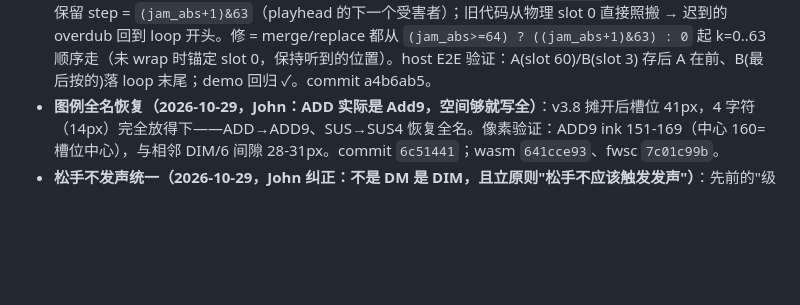
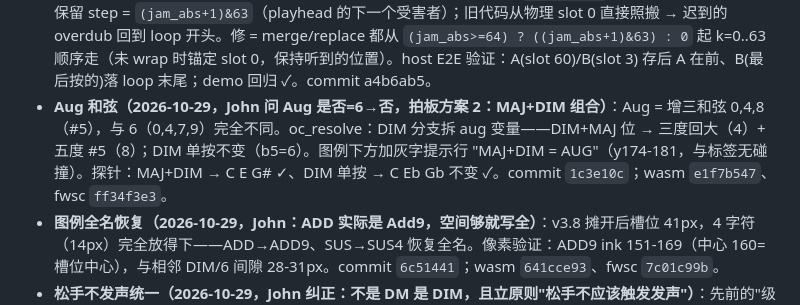
Before and after one commit to johnskiller/driftseq-fm1base, a Markdown page: PROGRESS.md, the part around the change. Rendered like a GitHub page; blank space fills up the shorter version.

Commit message:
docs(progress): augmented triad via MAJ+DIM

```diff
--- a/PROGRESS.md
+++ b/PROGRESS.md
@@ -25,6 +25,7 @@
 - **屏幕闪烁修复（2026-10-28）**：现象=grid 下半部（drum 卡片 KCK/VEL 行、melodic 四 voice 行）+ footer 顶部每帧闪，不做操作也闪。根因**不是撕裂**：每个屏幕第一个 painter 的 `cv_blit(0,0)` 发整张 canvas，而 `cv_begin` 刚把 cv_px 清黑——edit panel（melodic y112..211）/drum card（y115..214）/footer 顶 8 行被黑一帧再被各自 painter 重画。修=gfx.c 加 `cv_blit_band(x,y,rows)`，grid/home painter 只发自己拥有的行（melodic 112 / drum 115 / hero+arp 216），每帧 DMA 107KB→~64KB。commit：driftseq-fm1base（ui 两文件）+ fm1-ctrl/platform 934e40d 后（gfx.c）。新包 `build/driftseq.fwsc` md5 e8bedb33113c54aa49e458c79c0e27bc。**待重刷验证**；playhead 移动时可能残留 1px 撕裂线（面板无 TE 线，全帧 blit 19.5ms > 16.7ms scanout，数学上不可避免）——修后看是否可感再议。
 - **USB MIDI 修成（2026-10-28，John 真机实测）**：重刷 **8412daad**（CIN 修复包）后 USB-MIDI 收到 note on/off ✓（7a529754 只是缩短了 log 诊断行，非验证包）。诊断线数据链：`usb up 1 cfg 1 rst 01 su 0D tx 13`（SysEx 应答走 EP1 成功 → 通路证明）+ 音符 CIN 0 被 macOS 丢 = 最后定案 app 层。注意 macOS 对 CIN 0（misc）包直接丢弃、SysEx/0x03 宽容——**任何 base 应用组 USB-MIDI 事件包 byte0 必须给 CIN（=status 高半字节）**，plat_host 的 `mk_pkt` 是参考实现，`expect_out` 掩掉 byte0 比较是探针盲区（未修，留观察）。
 - **jam SAVE 环形次序修复（2026-10-28）**：John 实测 merge/replace 功能通但次序错——save 必须存"最后的 64 个 step"（按演奏时序），不是 ring 物理布局。机理：capture 写在 `jam_abs&63` 然后前进，wrap 后最老保留 step = `(jam_abs+1)&63`（playhead 的下一个受害者）；旧代码从物理 slot 0 直接照搬 → 迟到的 overdub 回到 loop 开头。修 = merge/replace 都从 `(jam_abs>=64) ? ((jam_abs+1)&63) : 0` 起 k=0..63 顺序走（未 wrap 时锚定 slot 0，保持听到的位置）。host E2E 验证：A(slot 60)/B(slot 3) 存后 A 在前、B(最后按的)落 loop 末尾；demo 回归 ✓。commit a4b6ab5。
+- **Aug 和弦（2026-10-29，John 问 Aug 是否=6→否，拍板方案 2：MAJ+DIM 组合）**：Aug = 增三和弦 0,4,8（#5），与 6（0,4,7,9）完全不同。oc_resolve：DIM 分支拆 aug 变量——DIM+MAJ 位 → 三度回大（4）+ 五度 #5（8）；DIM 单按不变（b5=6）。图例下方加灰字提示行 "MAJ+DIM = AUG"（y174-181，与标签无碰撞）。探针：MAJ+DIM → C E G# ✓、DIM 单按 → C Eb Gb 不变 ✓。commit `1c3e10c`；wasm `e1f7b547`、fwsc `ff34f3e3`。
 - **图例全名恢复（2026-10-29，John：ADD 实际是 Add9，空间够就写全）**：v3.8 摊开后槽位 41px，4 字符（14px）完全放得下——ADD→ADD9、SUS→SUS4 恢复全名。像素验证：ADD9 ink 151-169（中心 160=槽位中心），与相邻 DIM/6 间隙 28-31px。commit `6c51441`；wasm `641cce93`、fwsc `7c01c99b`。
 - **松手不发声统一（2026-10-29，John 纠正：不是 DM 是 DIM，且立原则"松手不应该触发发声"）**：先前的"级数抬键回 root 和弦"与成分抬键 revoice 都是"松手触发发声"。统一为：**按下=打击发声（成分按下还全和弦 re-strike），任何抬键（root/级数/成分）= 静音**。探针：MAJ+C → DIM 按下全重击 C dim → 松开静音 → ADD 按下全重击 CMajAdd9 → 松开静音。commit `146cefc`；wasm `7c44e933`、fwsc `d9e3339b`。
 - **OFC 手感两修（2026-10-29，John 报两问题）**：① "松开DM又发了一次CMaj"——他说的 DM = 左手**级数键 ii**（非 D 根音）。级数抬键原设计"回原 root 和弦"（aa947a0 拍板），耳朵读作幽灵和弦；改 = **级数抬键 → 静音**（root 和弦只在重新按下时发声）。② "C+Maj 时按 ADD 发出单音"——sc_apply 纯 diff，只发新增音（D5 一个音）。改 = **成分变化带 root 时全和弦重新打击**（sc_restrike：先全 off 再全 on）；探针验证 C maj + ADD → C E G D 四音齐发。commit `af5f2ab`；wasm `e27b8745`、fwsc `5a9917b4`。
```
